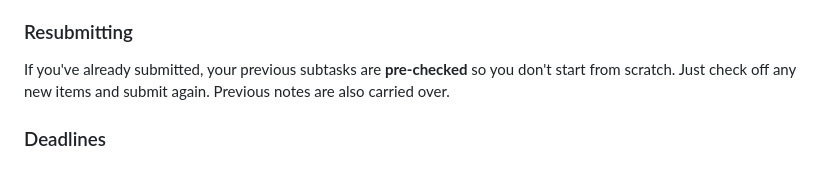
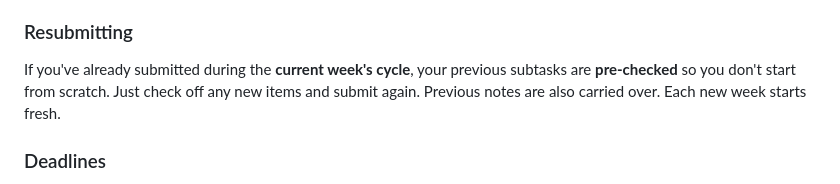
Before and after one commit to gaithaca/chores, a Markdown page: README.md, the part around the change. GitHub-like rendering.

Commit message:
docs: Clarify resubmission behavior for chores, specifying that previous subtasks are pre-checked only within the current week's cycle and each new week starts fresh.

```diff
--- a/README.md
+++ b/README.md
@@ -19,7 +19,7 @@ A weekly chore tracking system for the Gamma Alpha cooperative house at Cornell
 - You'll see a confirmation page with your submission details
 
 ### Resubmitting
-If you've already submitted, your previous subtasks are **pre-checked** so you don't start from scratch. Just check off any new items and submit again. Previous notes are also carried over.
+If you've already submitted during the **current week's cycle**, your previous subtasks are **pre-checked** so you don't start from scratch. Just check off any new items and submit again. Previous notes are also carried over. Each new week starts fresh.
 
 ### Deadlines
 - All chores are due by **Monday at 8:00 AM**
```
